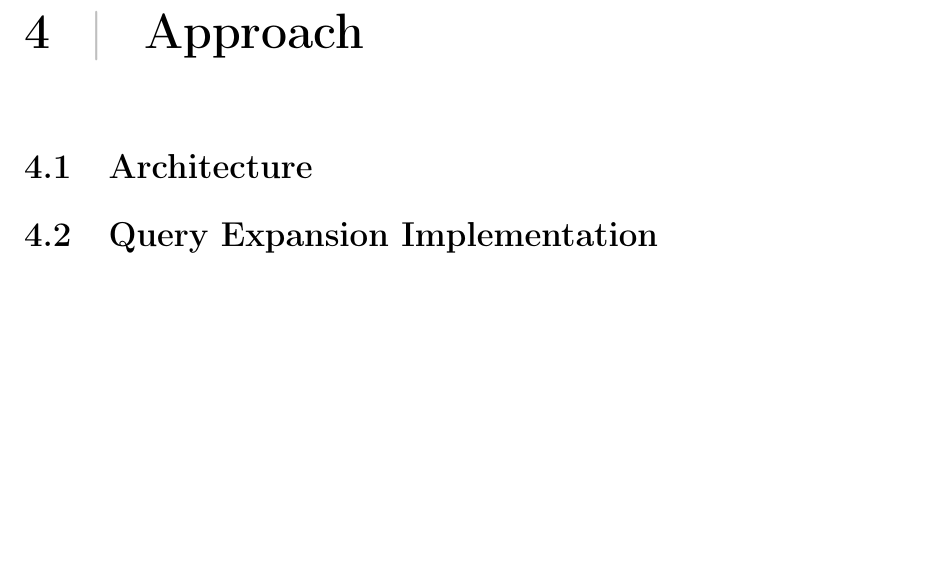
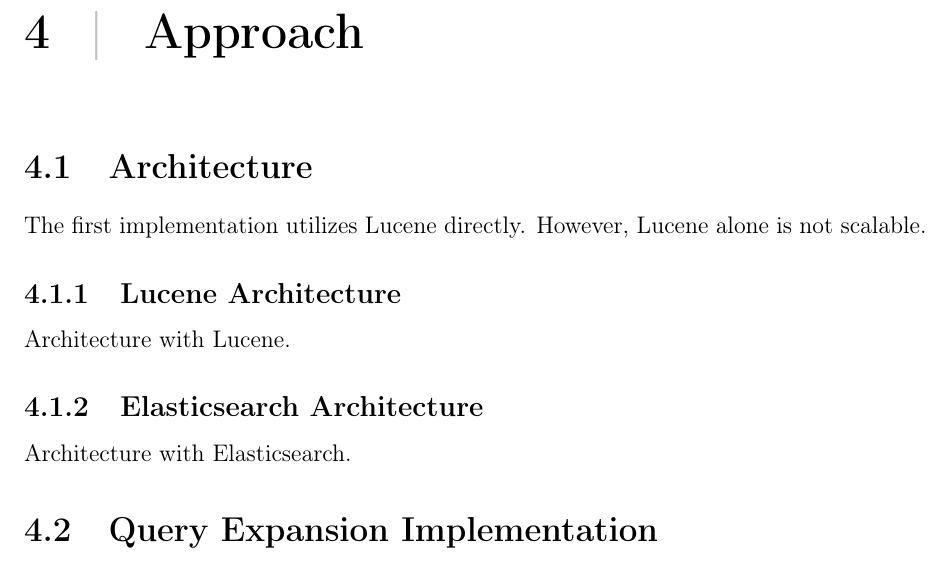
Before and after one commit to master-thesis-ntnu/master-thesis-report, a LaTeX thesis (main.tex, which reads approach.tex): part of page 17 of 23, cut so that both start at the same text, the shorter picture padded with empty space. Compiled offline with pdfLaTeX.

Commit message:
Structure approach

```diff
--- a/approach.tex
+++ b/approach.tex
@@ -2,6 +2,14 @@
 \label{ch:approach}
 
 \section{Architecture}
+The first implementation utilizes Lucene directly.
+However, Lucene alone is not scalable.
+
+\subsection{Lucene Architecture}
+Architecture with Lucene.
+
+\subsection{Elasticsearch Architecture}
+Architecture with Elasticsearch.
 
 \section{Query Expansion Implementation}
 
```
